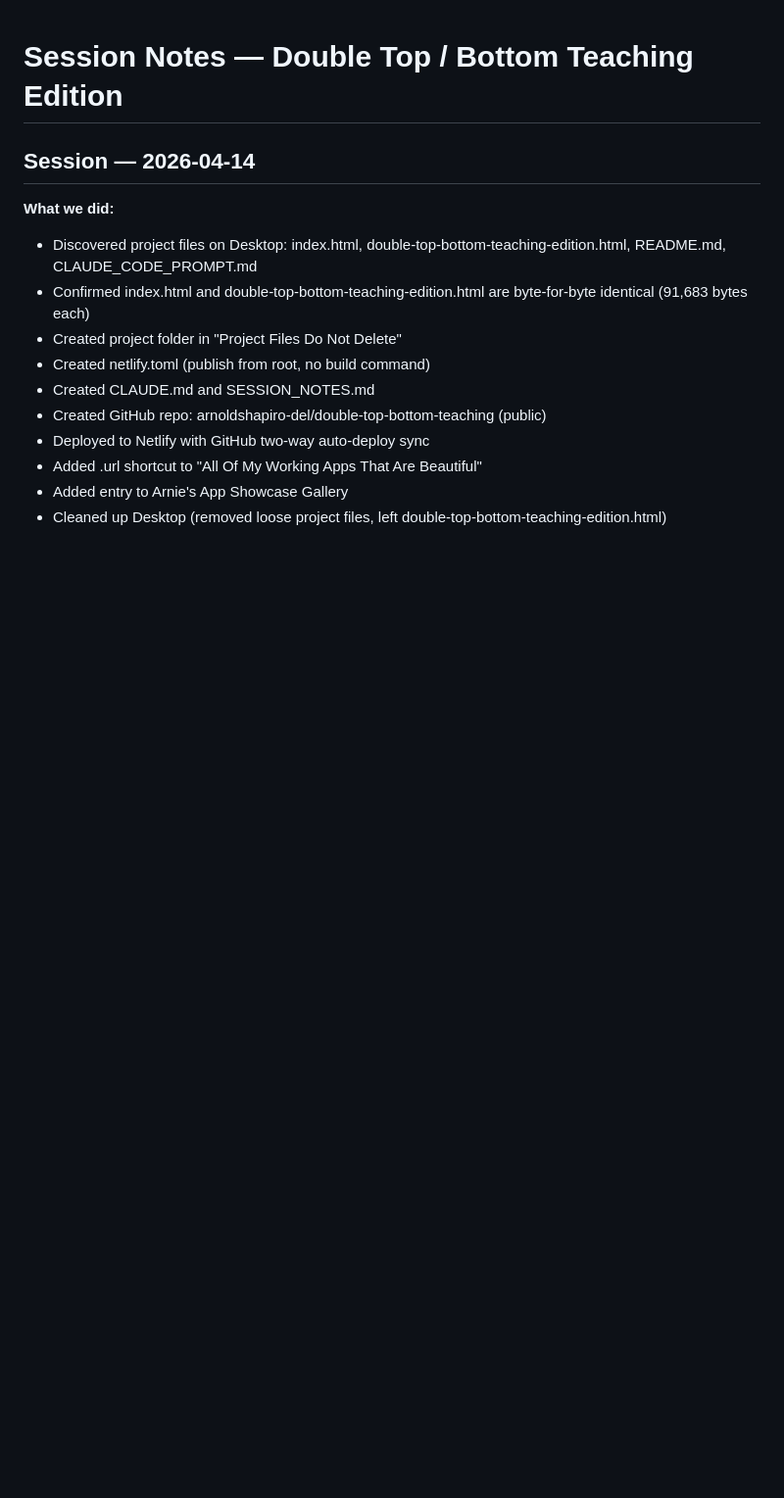
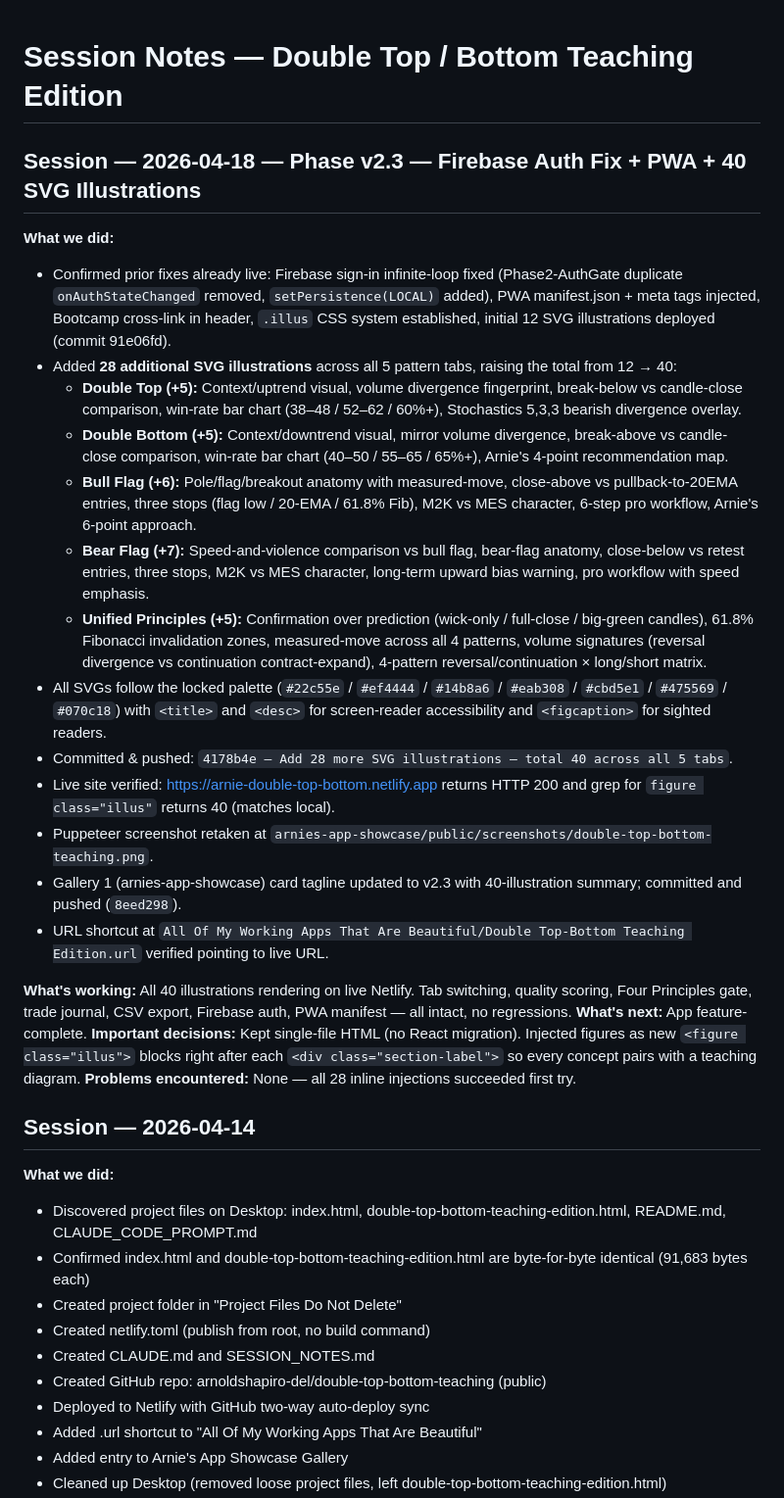
Before and after one commit to arnoldshapiro-del/double-top-bottom-teaching, a Markdown page: SESSION_NOTES.md, the part around the change. Shown at 98% size. GitHub-like rendering; blank space fills up the shorter version.

Commit message:
Document v2.3: 40 SVG illustrations + prior Firebase fix + PWA
Co-Authored-By: Claude Opus 4.7 <noreply@anthropic.com>

```diff
--- a/SESSION_NOTES.md
+++ b/SESSION_NOTES.md
@@ -1,4 +1,26 @@
 # Session Notes — Double Top / Bottom Teaching Edition
+
+## Session — 2026-04-18 — Phase v2.3 — Firebase Auth Fix + PWA + 40 SVG Illustrations
+
+**What we did:**
+- Confirmed prior fixes already live: Firebase sign-in infinite-loop fixed (Phase2-AuthGate duplicate `onAuthStateChanged` removed, `setPersistence(LOCAL)` added), PWA manifest.json + meta tags injected, Bootcamp cross-link in header, `.illus` CSS system established, initial 12 SVG illustrations deployed (commit 91e06fd).
+- Added **28 additional SVG illustrations** across all 5 pattern tabs, raising the total from 12 → 40:
+  - **Double Top (+5):** Context/uptrend visual, volume divergence fingerprint, break-below vs candle-close comparison, win-rate bar chart (38–48 / 52–62 / 60%+), Stochastics 5,3,3 bearish divergence overlay.
+  - **Double Bottom (+5):** Context/downtrend visual, mirror volume divergence, break-above vs candle-close comparison, win-rate bar chart (40–50 / 55–65 / 65%+), Arnie's 4-point recommendation map.
+  - **Bull Flag (+6):** Pole/flag/breakout anatomy with measured-move, close-above vs pullback-to-20EMA entries, three stops (flag low / 20-EMA / 61.8% Fib), M2K vs MES character, 6-step pro workflow, Arnie's 6-point approach.
+  - **Bear Flag (+7):** Speed-and-violence comparison vs bull flag, bear-flag anatomy, close-below vs retest entries, three stops, M2K vs MES character, long-term upward bias warning, pro workflow with speed emphasis.
+  - **Unified Principles (+5):** Confirmation over prediction (wick-only / full-close / big-green candles), 61.8% Fibonacci invalidation zones, measured-move across all 4 patterns, volume signatures (reversal divergence vs continuation contract-expand), 4-pattern reversal/continuation × long/short matrix.
+- All SVGs follow the locked palette (`#22c55e` / `#ef4444` / `#14b8a6` / `#eab308` / `#cbd5e1` / `#475569` / `#070c18`) with `<title>` and `<desc>` for screen-reader accessibility and `<figcaption>` for sighted readers.
+- Committed & pushed: `4178b4e — Add 28 more SVG illustrations — total 40 across all 5 tabs`.
+- Live site verified: https://arnie-double-top-bottom.netlify.app returns HTTP 200 and grep for `figure class="illus"` returns 40 (matches local).
+- Puppeteer screenshot retaken at `arnies-app-showcase/public/screenshots/double-top-bottom-teaching.png`.
+- Gallery 1 (arnies-app-showcase) card tagline updated to v2.3 with 40-illustration summary; committed and pushed (`8eed298`).
+- URL shortcut at `All Of My Working Apps That Are Beautiful/Double Top-Bottom Teaching Edition.url` verified pointing to live URL.
+
+**What's working:** All 40 illustrations rendering on live Netlify. Tab switching, quality scoring, Four Principles gate, trade journal, CSV export, Firebase auth, PWA manifest — all intact, no regressions.
+**What's next:** App feature-complete.
+**Important decisions:** Kept single-file HTML (no React migration). Injected figures as new `<figure class="illus">` blocks right after each `<div class="section-label">` so every concept pairs with a teaching diagram.
+**Problems encountered:** None — all 28 inline injections succeeded first try.
 
 ## Session — 2026-04-14
 **What we did:**
```
Also changed, not shown: CLAUDE.md (+16 -0 lines).
